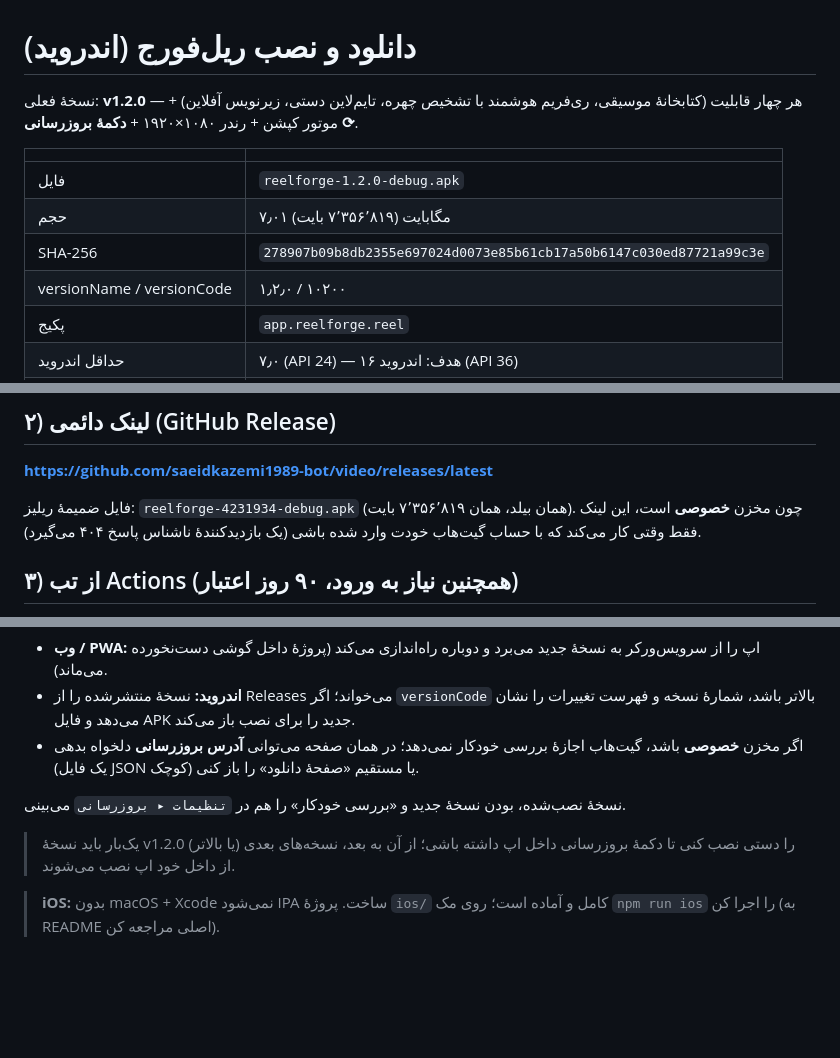
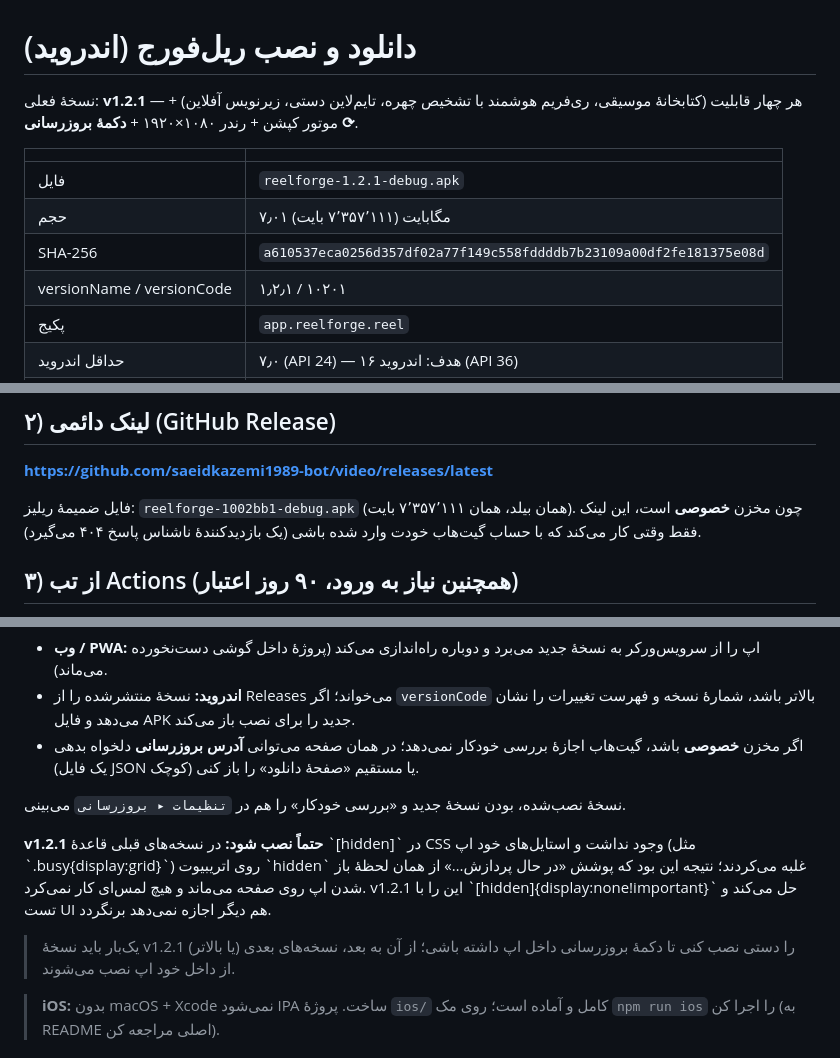
Before and after one commit to saeidkazemi1989-bot/video, a Markdown page: DOWNLOAD.md, 3 parts joined by grey strips. Drawn GitHub-style; blank space fills up the shorter version.

Commit message:
docs: v1.2.1 download + note about the [hidden] fix
Co-authored-by: arena-agent <297053741+arena-agent@users.noreply.github.com>

```diff
--- a/DOWNLOAD.md
+++ b/DOWNLOAD.md
@@ -1,14 +1,14 @@
 # دانلود و نصب ریل‌فورج (اندروید)
 
-نسخهٔ فعلی: **v1.2.0** — هر چهار قابلیت (کتابخانهٔ موسیقی، ری‌فریم هوشمند با تشخیص چهره،
+نسخهٔ فعلی: **v1.2.1** — هر چهار قابلیت (کتابخانهٔ موسیقی، ری‌فریم هوشمند با تشخیص چهره،
 تایم‌لاین دستی، زیرنویس آفلاین) + موتور کپشن + رندر ۱۰۸۰×۱۹۲۰ + **دکمهٔ بروزرسانی ⟳**.
 
 | | |
 |---|---|
-| فایل | `reelforge-1.2.0-debug.apk` |
-| حجم | ۷٫۰۱ مگابایت (۷٬۳۵۶٬۸۱۹ بایت) |
-| SHA-256 | `278907b09b8db2355e697024d0073e85b61cb17a50b6147c030ed87721a99c3e` |
-| versionName / versionCode | ۱٫۲٫۰ / ۱۰۲۰۰ |
+| فایل | `reelforge-1.2.1-debug.apk` |
+| حجم | ۷٫۰۱ مگابایت (۷٬۳۵۷٬۱۱۱ بایت) |
+| SHA-256 | `a610537eca0256d357df02a77f149c558fddddb7b23109a00df2fe181375e08d` |
+| versionName / versionCode | ۱٫۲٫۱ / ۱۰۲۰۱ |
 | پکیج | `app.reelforge.reel` |
 | حداقل اندروید | ۷٫۰ (API 24) — هدف: اندروید ۱۶ (API 36) |
 | امضا | APK Signing Block v2/v3 (کلید debug) |
@@ -24,7 +24,7 @@
 
 **<https://github.com/saeidkazemi1989-bot/video/releases/latest>**
 
-فایل ضمیمهٔ ریلیز: `reelforge-4231934-debug.apk` (همان بیلد، همان ۷٬۳۵۶٬۸۱۹ بایت).
+فایل ضمیمهٔ ریلیز: `reelforge-1002bb1-debug.apk` (همان بیلد، همان ۷٬۳۵۷٬۱۱۱ بایت).
 چون مخزن **خصوصی** است، این لینک فقط وقتی کار می‌کند که با حساب گیت‌هاب خودت وارد شده باشی
 (یک بازدیدکنندهٔ ناشناس پاسخ ۴۰۴ می‌گیرد).
 
@@ -57,7 +57,12 @@
 
 نسخهٔ نصب‌شده، بودن نسخهٔ جدید و «بررسی خودکار» را هم در `تنظیمات ▸ بروزرسانی` می‌بینی.
 
-> یک‌بار باید نسخهٔ v1.2.0 (یا بالاتر) را دستی نصب کنی تا دکمهٔ بروزرسانی داخل اپ داشته باشی؛
+**v1.2.1 حتماً نصب شود:** در نسخه‌های قبلی قاعدهٔ \`[hidden]\` در CSS وجود نداشت و استایل‌های خود اپ
+(مثل \`.busy{display:grid}\`) روی اتریبیوت \`hidden\` غلبه می‌کردند؛ نتیجه این بود که پوشش
+«در حال پردازش…» از همان لحظهٔ باز شدن اپ روی صفحه می‌ماند و هیچ لمس‌ای کار نمی‌کرد.
+v1.2.1 این را با \`[hidden]{display:none!important}\` حل می‌کند و تست UI هم دیگر اجازه نمی‌دهد برنگردد.
+
+> یک‌بار باید نسخهٔ v1.2.1 (یا بالاتر) را دستی نصب کنی تا دکمهٔ بروزرسانی داخل اپ داشته باشی؛
 > از آن به بعد، نسخه‌های بعدی از داخل خود اپ نصب می‌شوند.
 
 > **iOS:** بدون macOS + Xcode نمی‌شود IPA ساخت. پروژهٔ `ios/` کامل و آماده است؛
```
